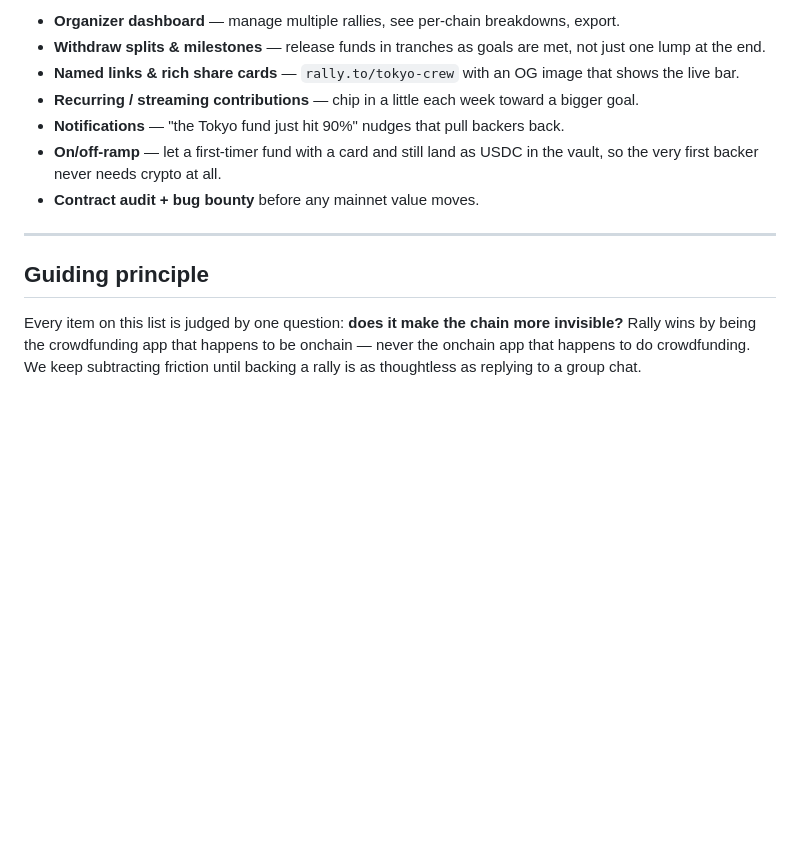
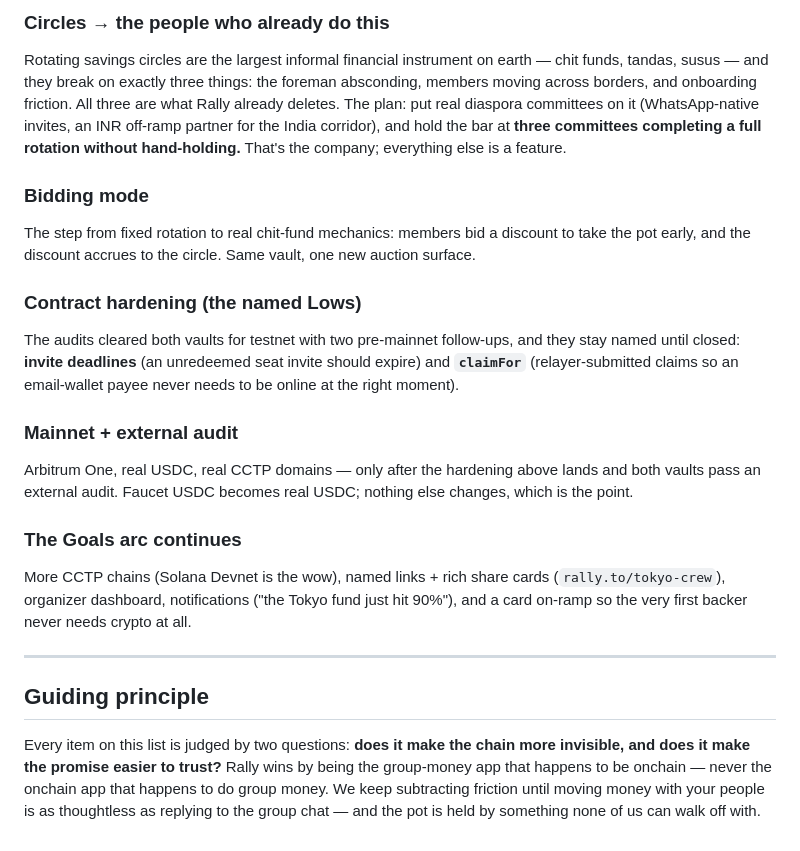
Before and after one commit to ss251/rally, a Markdown page: ROADMAP.md, the part around one of its changes. Rendered like a GitHub page; blank space fills up the shorter version.

```diff
--- a/ROADMAP.md
+++ b/ROADMAP.md
@@ -40,14 +36,21 @@ Graduate from testnet to mainnet USDC on Arbitrum One + real CCTP domains, once
 
-- **Organizer dashboard** — manage multiple rallies, see per-chain breakdowns, export.
-- **Withdraw splits & milestones** — release funds in tranches as goals are met, not just one lump at the end.
-- **Named links & rich share cards** — `rally.to/tokyo-crew` with an OG image that shows the live bar.
-- **Recurring / streaming contributions** — chip in a little each week toward a bigger goal.
-- **Notifications** — "the Tokyo fund just hit 90%" nudges that pull backers back.
-- **On/off-ramp** — let a first-timer fund with a card and still land as USDC in the vault, so the very first backer never needs crypto at all.
-- **Contract audit + bug bounty** before any mainnet value moves.
+### Circles → the people who already do this
+Rotating savings circles are the largest informal financial instrument on earth — chit funds, tandas, susus — and they break on exactly three things: the foreman absconding, members moving across borders, and onboarding friction. All three are what Rally already deletes. The plan: put real diaspora committees on it (WhatsApp-native invites, an INR off-ramp partner for the India corridor), and hold the bar at **three committees completing a full rotation without hand-holding.** That's the company; everything else is a feature.
+
+### Bidding mode
+The step from fixed rotation to real chit-fund mechanics: members bid a discount to take the pot early, and the discount accrues to the circle. Same vault, one new auction surface.
+
+### Contract hardening (the named Lows)
+The audits cleared both vaults for testnet with two pre-mainnet follow-ups, and they stay named until closed: **invite deadlines** (an unredeemed seat invite should expire) and **`claimFor`** (relayer-submitted claims so an email-wallet payee never needs to be online at the right moment).
+
+### Mainnet + external audit
+Arbitrum One, real USDC, real CCTP domains — only after the hardening above lands and both vaults pass an external audit. Faucet USDC becomes real USDC; nothing else changes, which is the point.
+
+### The Goals arc continues
+More CCTP chains (Solana Devnet is the wow), named links + rich share cards (`rally.to/tokyo-crew`), organizer dashboard, notifications ("the Tokyo fund just hit 90%"), and a card on-ramp so the very first backer never needs crypto at all.
 
 ---
 
 ## Guiding principle
 
-Every item on this list is judged by one question: **does it make the chain more invisible?** Rally wins by being the crowdfunding app that happens to be onchain — never the onchain app that happens to do crowdfunding. We keep subtracting friction until backing a rally is as thoughtless as replying to a group chat.
+Every item on this list is judged by two questions: **does it make the chain more invisible, and does it make the promise easier to trust?** Rally wins by being the group-money app that happens to be onchain — never the onchain app that happens to do group money. We keep subtracting friction until moving money with your people is as thoughtless as replying to the group chat — and the pot is held by something none of us can walk off with.
```
Also changed, not shown: other parts of ROADMAP.md (+19 -23 lines).
